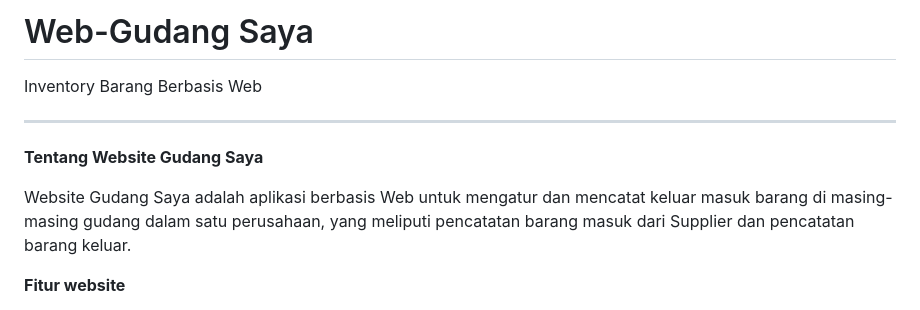
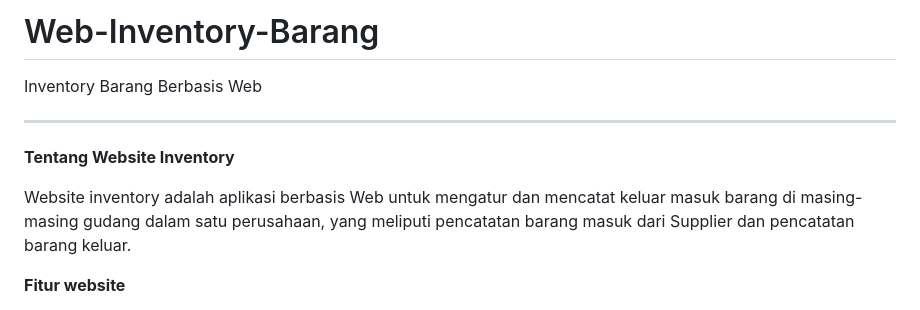
Before and after one commit to noelsagara/PengkodeanDanPemrograman-Sistem-GudangSaya, a Markdown page: README.md, the part around the change. GitHub-like rendering.

```diff
--- a/README.md
+++ b/README.md
@@ -1,11 +1,11 @@
-# Web-Gudang Saya
+# Web-Inventory-Barang
 Inventory Barang Berbasis Web
 ___________________________________________________________________________________________________________________________________________________________________
 
-<strong>Tentang Website Gudang Saya</strong>
+<strong>Tentang Website Inventory</strong>
 
 
-Website Gudang Saya adalah aplikasi berbasis Web untuk mengatur dan mencatat keluar masuk barang di masing-masing gudang dalam satu perusahaan, yang meliputi pencatatan barang masuk dari Supplier dan pencatatan barang keluar.
+Website inventory adalah aplikasi berbasis Web untuk mengatur dan mencatat keluar masuk barang di masing-masing gudang dalam satu perusahaan, yang meliputi pencatatan barang masuk dari Supplier dan pencatatan barang keluar.
 
 <strong>Fitur website</strong>
   1. Fitur Login
```
